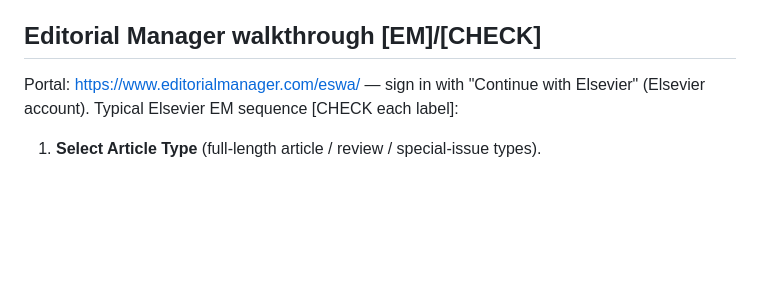
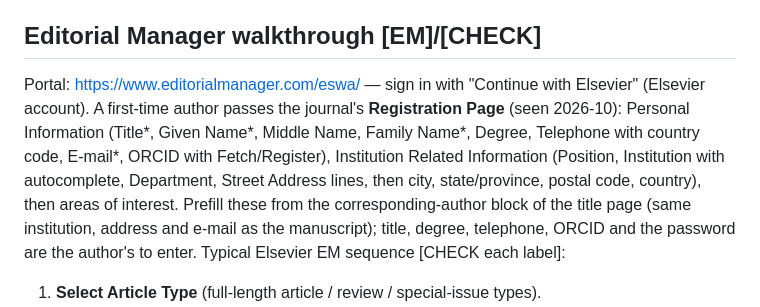
Before and after one commit to wanghongsheng01/claude-skills, a Markdown page: submit-eswa/SKILL.md, the part around the change. Rendered like a GitHub page; blank space fills up the shorter version.

Commit message:
submit-eswa: document the EM registration page
Co-Authored-By: Claude Opus 5.5 <noreply@anthropic.com>

```diff
--- a/submit-eswa/SKILL.md
+++ b/submit-eswa/SKILL.md
@@ -153,7 +153,7 @@ Not needed for basic grammar/spelling/reference checkers or accessibility tools;
 - Editor-in-Chief on 2026-10-29 [SD]: Prof. Ling Wang (Tsinghua University). 156 editors in 32 countries; associate editors with NLP/crowdsourcing/human-centred AI expertise exist, so name the application area clearly to reach them.
 
 ## Editorial Manager walkthrough [EM]/[CHECK]
-Portal: https://www.editorialmanager.com/eswa/ — sign in with "Continue with Elsevier" (Elsevier account). Typical Elsevier EM sequence [CHECK each label]:
+Portal: https://www.editorialmanager.com/eswa/ — sign in with "Continue with Elsevier" (Elsevier account). A first-time author passes the journal's **Registration Page** (seen 2026-10): Personal Information (Title*, Given Name*, Middle Name, Family Name*, Degree, Telephone with country code, E-mail*, ORCID with Fetch/Register), Institution Related Information (Position, Institution with autocomplete, Department, Street Address lines, then city, state/province, postal code, country), then areas of interest. Prefill these from the corresponding-author block of the title page (same institution, address and e-mail as the manuscript); title, degree, telephone, ORCID and the password are the author's to enter. Typical Elsevier EM sequence [CHECK each label]:
 1. **Select Article Type** (full-length article / review / special-issue types).
 2. **Attach Files**: choose item type per file — Title Page (with Author Details), Manuscript (anonymized; .tex + PDF), LaTeX source / supplementary, Figure (one per file), Table if separate, Highlights, Declaration of Interest Statement, Cover Letter. EM builds a review PDF; download and inspect it for identity leaks before approving.
 3. **Review Preferences**: suggested/opposed reviewers if asked (real, independent experts; no co-authors or colleagues from the last few years).
```
